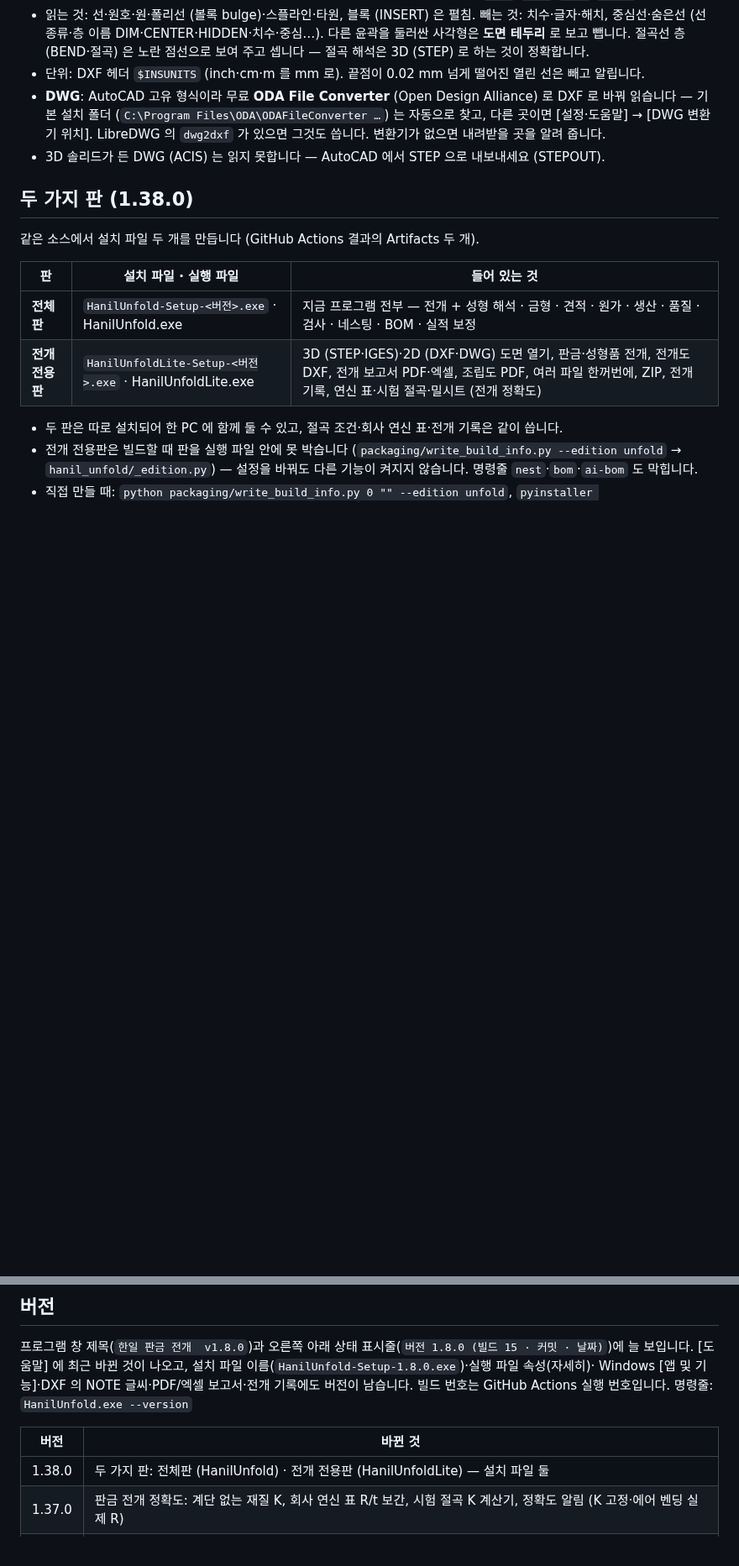
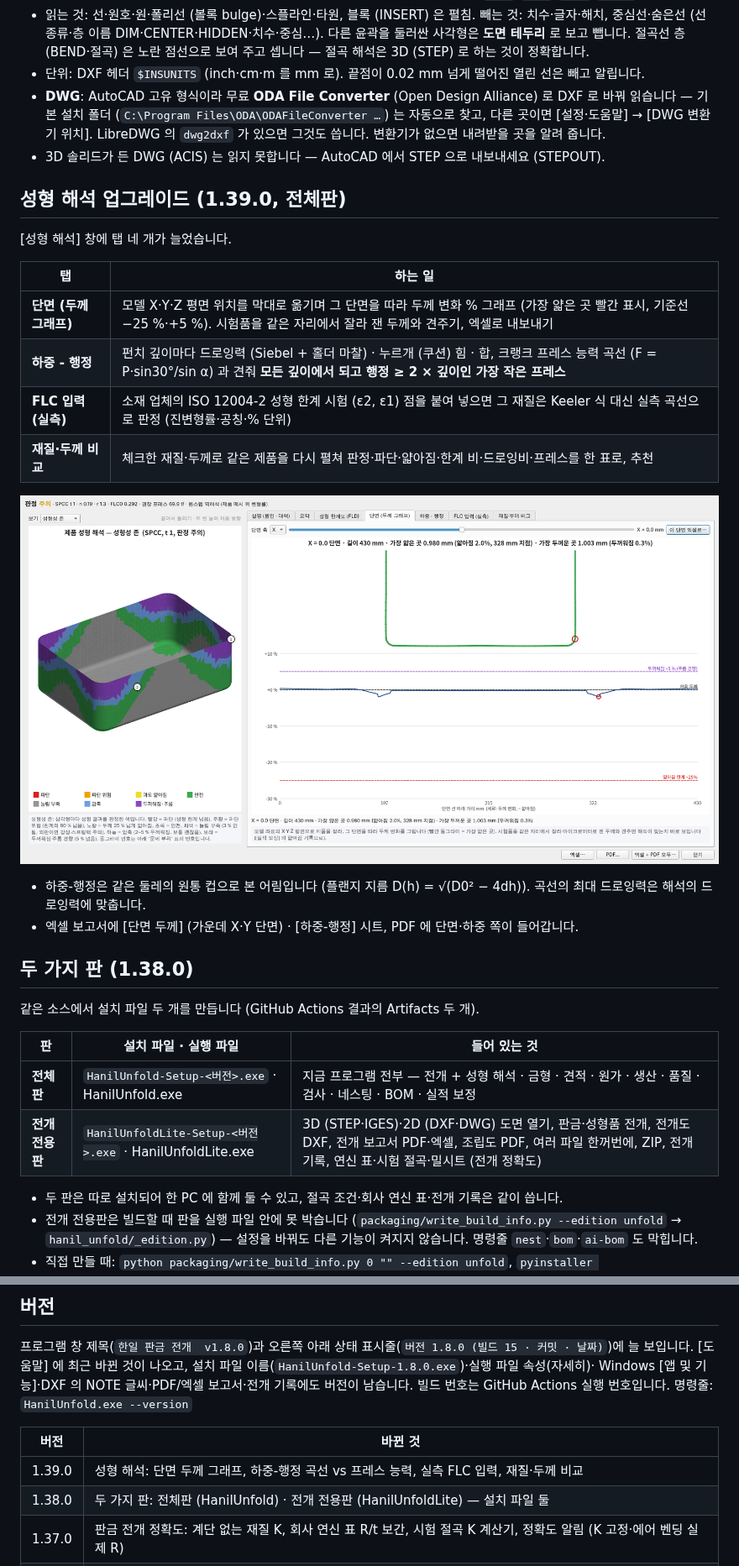
Before and after one commit to hanil-tech/hanil, a Markdown page: unfold/README.md, 2 parts joined by grey strips. Shown at 84% size. GitHub-like rendering; pictures changed too: unfold/docs/formsim_section.png (added); blank space fills up the shorter version.

```diff
--- a/unfold/README.md
+++ b/unfold/README.md
@@ -112,6 +112,22 @@ JIS B 0408 보통 공차 (±mm, B 급):
   (`C:\Program Files\ODA\ODAFileConverter …`) 는 자동으로 찾고, 다른 곳이면 [설정·도움말] → [DWG 변환기 위치].
   LibreDWG 의 `dwg2dxf` 가 있으면 그것도 씁니다. 변환기가 없으면 내려받을 곳을 알려 줍니다.
 - 3D 솔리드가 든 DWG (ACIS) 는 읽지 못합니다 — AutoCAD 에서 STEP 으로 내보내세요 (STEPOUT).
+
+## 성형 해석 업그레이드 (1.39.0, 전체판)
+
+[성형 해석] 창에 탭 네 개가 늘었습니다.
+
+| 탭 | 하는 일 |
+|---|---|
+| **단면 (두께 그래프)** | 모델 X·Y·Z 평면 위치를 막대로 옮기며 그 단면을 따라 두께 변화 % 그래프 (가장 얇은 곳 빨간 표시, 기준선 −25 %·+5 %). 시험품을 같은 자리에서 잘라 잰 두께와 견주기, 엑셀로 내보내기 |
+| **하중 - 행정** | 펀치 깊이마다 드로잉력 (Siebel + 홀더 마찰) · 누르개 (쿠션) 힘 · 합, 크랭크 프레스 능력 곡선 (F = P·sin30°/sin α) 과 견줘 **모든 깊이에서 되고 행정 ≥ 2 × 깊이인 가장 작은 프레스** |
+| **FLC 입력 (실측)** | 소재 업체의 ISO 12004-2 성형 한계 시험 (ε2, ε1) 점을 붙여 넣으면 그 재질은 Keeler 식 대신 실측 곡선으로 판정 (진변형률·공칭·% 단위) |
+| **재질·두께 비교** | 체크한 재질·두께로 같은 제품을 다시 펼쳐 판정·파단·얇아짐·한계 비·드로잉비·프레스를 한 표로, 추천 |
+
+![단면 두께 그래프](docs/formsim_section.png)
+
+- 하중-행정은 같은 둘레의 원통 컵으로 본 어림입니다 (플랜지 지름 D(h) = √(D0² − 4dh)). 곡선의 최대 드로잉력은 해석의 드로잉력에 맞춥니다.
+- 엑셀 보고서에 [단면 두께] (가운데 X·Y 단면) · [하중-행정] 시트, PDF 에 단면·하중 쪽이 들어갑니다.
 
 ## 두 가지 판 (1.38.0)
 
@@ -945,6 +961,7 @@ Windows [앱 및 기능]·DXF 의 NOTE 글씨·PDF/엑셀 보고서·전개 기
 
 | 버전 | 바뀐 것 |
 |---|---|
+| 1.39.0 | 성형 해석: 단면 두께 그래프, 하중-행정 곡선 vs 프레스 능력, 실측 FLC 입력, 재질·두께 비교 |
 | 1.38.0 | 두 가지 판: 전체판 (HanilUnfold) · 전개 전용판 (HanilUnfoldLite) — 설치 파일 둘 |
 | 1.37.0 | 판금 전개 정확도: 계단 없는 재질 K, 회사 연신 표 R/t 보간, 시험 절곡 K 계산기, 정확도 알림 (K 고정·에어 벤딩 실제 R) |
 | 1.36.1 | SolidCraft STEP 교차 확인 (전개 크기 일치), 정답 대조 시험 42 사례 |
```
Also changed, not shown: unfold/docs/formsim_load_stroke.png (added), 10 other files.
